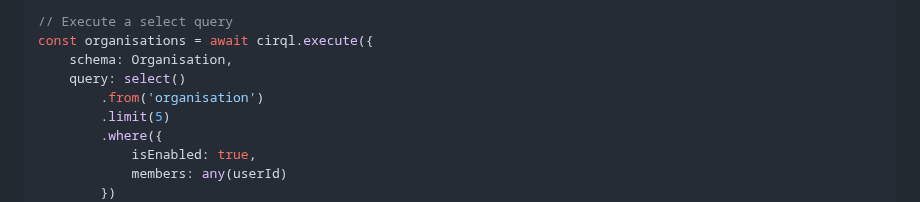
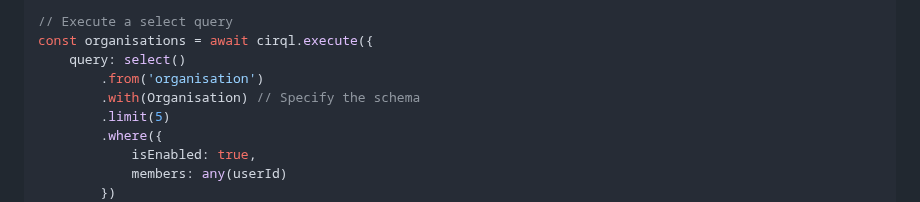
Before and after one commit to StarlaneStudios/cirql, a Markdown page: README.md, the part around the change. Drawn GitHub-style.

```diff
--- a/README.md
+++ b/README.md
@@ -63,9 +63,9 @@ const Organisation = RecordSchema.extend({
 
 // Execute a select query
 const organisations = await cirql.execute({
-    schema: Organisation,
     query: select()
         .from('organisation')
+        .with(Organisation) // Specify the schema
         .limit(5)
         .where({
             isEnabled: true,
```
